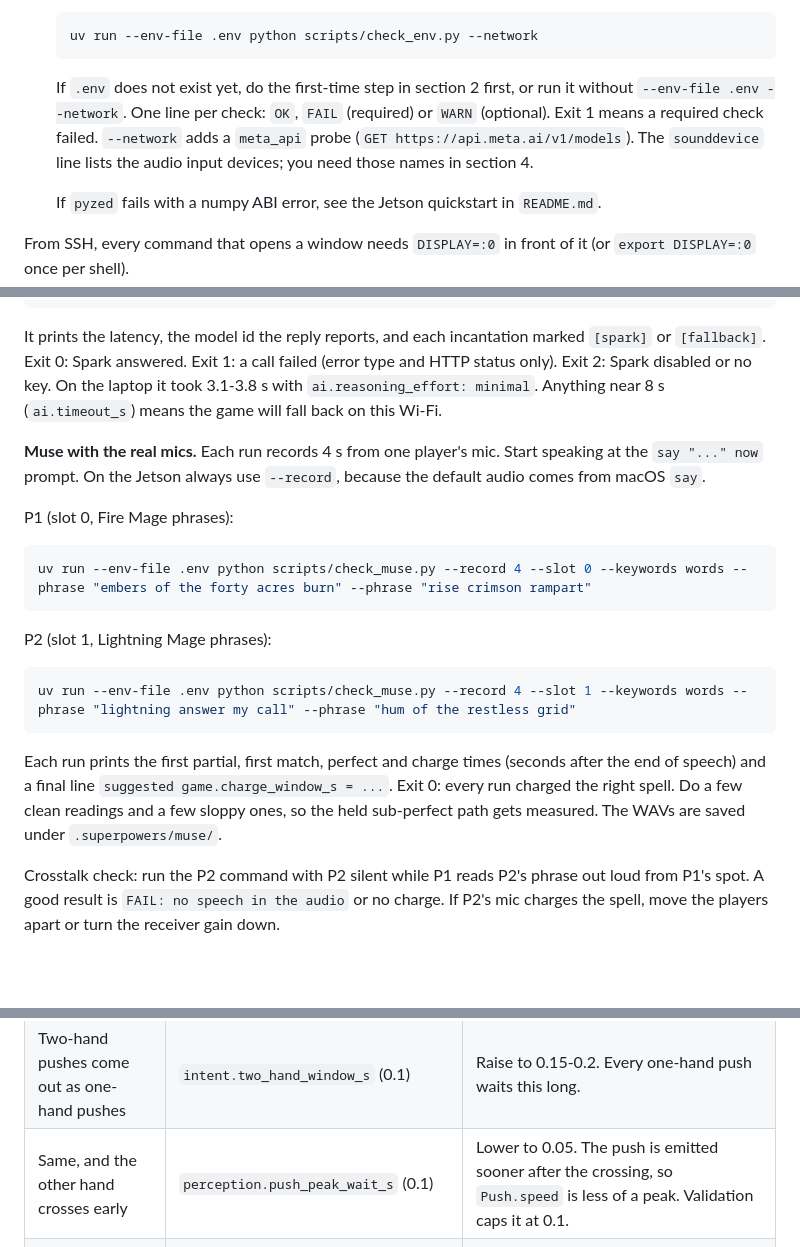
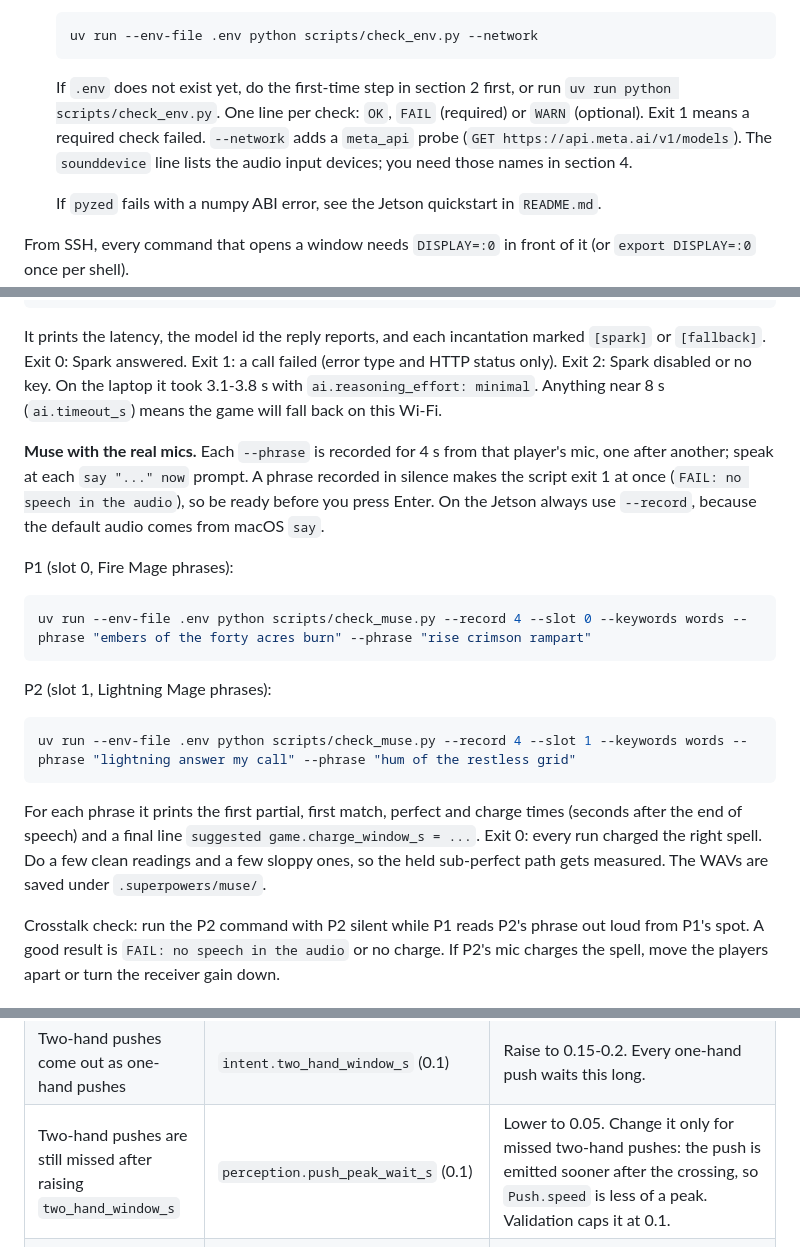
Before and after one commit to NoYume/magic-box, a Markdown page: docs/runbook.md, 3 parts joined by grey strips. Drawn GitHub-style; blank space fills up the shorter version.

Commit message:
doc(repo): fix the render time numbers and the check_muse recording note

````diff
--- a/docs/runbook.md
+++ b/docs/runbook.md
@@ -49,7 +49,7 @@ If `bench_tracking.py` says NO-GO, fix that before anything else. It decides the
    ```bash
    uv run --env-file .env python scripts/check_env.py --network
    ```
-   If `.env` does not exist yet, do the first-time step in section 2 first, or run it without `--env-file .env --network`. One line per check: `OK`, `FAIL` (required) or `WARN` (optional). Exit 1 means a required check failed. `--network` adds a `meta_api` probe (`GET https://api.meta.ai/v1/models`). The `sounddevice` line lists the audio input devices; you need those names in section 4.
+   If `.env` does not exist yet, do the first-time step in section 2 first, or run `uv run python scripts/check_env.py`. One line per check: `OK`, `FAIL` (required) or `WARN` (optional). Exit 1 means a required check failed. `--network` adds a `meta_api` probe (`GET https://api.meta.ai/v1/models`). The `sounddevice` line lists the audio input devices; you need those names in section 4.
 
    If `pyzed` fails with a numpy ABI error, see the Jetson quickstart in `README.md`.
 
@@ -149,7 +149,7 @@ uv run --env-file .env python scripts/check_spark.py --chronicle
 ```
 It prints the latency, the model id the reply reports, and each incantation marked `[spark]` or `[fallback]`. Exit 0: Spark answered. Exit 1: a call failed (error type and HTTP status only). Exit 2: Spark disabled or no key. On the laptop it took 3.1-3.8 s with `ai.reasoning_effort: minimal`. Anything near 8 s (`ai.timeout_s`) means the game will fall back on this Wi-Fi.
 
-**Muse with the real mics.** Each run records 4 s from one player's mic. Start speaking at the `say "..." now` prompt. On the Jetson always use `--record`, because the default audio comes from macOS `say`.
+**Muse with the real mics.** Each `--phrase` is recorded for 4 s from that player's mic, one after another; speak at each `say "..." now` prompt. A phrase recorded in silence makes the script exit 1 at once (`FAIL: no speech in the audio`), so be ready before you press Enter. On the Jetson always use `--record`, because the default audio comes from macOS `say`.
 
 P1 (slot 0, Fire Mage phrases):
 ```bash
@@ -161,7 +161,7 @@ P2 (slot 1, Lightning Mage phrases):
 uv run --env-file .env python scripts/check_muse.py --record 4 --slot 1 --keywords words --phrase "lightning answer my call" --phrase "hum of the restless grid"
 ```
 
-Each run prints the first partial, first match, perfect and charge times (seconds after the end of speech) and a final line `suggested game.charge_window_s = ...`. Exit 0: every run charged the right spell. Do a few clean readings and a few sloppy ones, so the held sub-perfect path gets measured. The WAVs are saved under `.superpowers/muse/`.
+For each phrase it prints the first partial, first match, perfect and charge times (seconds after the end of speech) and a final line `suggested game.charge_window_s = ...`. Exit 0: every run charged the right spell. Do a few clean readings and a few sloppy ones, so the held sub-perfect path gets measured. The WAVs are saved under `.superpowers/muse/`.
 
 Crosstalk check: run the P2 command with P2 silent while P1 reads P2's phrase out loud from P1's spot. A good result is `FAIL: no speech in the audio` or no charge. If P2's mic charges the spell, move the players apart or turn the receiver gain down.
 
@@ -207,7 +207,7 @@ Change values in `config.local.yaml` on the Jetson, then quit (`Esc`) and start
 | The ×1.15 perfect bonus almost never fires | `voice.perfect_hold_s` (0.5) | Raise to 0.8. Charges land later. |
 | Correct incantations don't charge | `voice.match_threshold` (80) | Lower to 70. Watch for wrong-spell charges. |
 | Two-hand pushes come out as one-hand pushes | `intent.two_hand_window_s` (0.1) | Raise to 0.15-0.2. Every one-hand push waits this long. |
-| Same, and the other hand crosses early | `perception.push_peak_wait_s` (0.1) | Lower to 0.05. The push is emitted sooner after the crossing, so `Push.speed` is less of a peak. Validation caps it at 0.1. |
+| Two-hand pushes are still missed after raising `two_hand_window_s` | `perception.push_peak_wait_s` (0.1) | Lower to 0.05. Change it only for missed two-hand pushes: the push is emitted sooner after the crossing, so `Push.speed` is less of a peak. Validation caps it at 0.1. |
 | Punches don't fire (`wrist_vz` never crosses the red line) | `perception.push_speed_mps` (1.5) | Lower to 1.2. Also `perception.push_min_travel_m` (0.12) down to 0.08. |
 | Pushes fire on their own (gesturing, talking with hands) | `perception.push_speed_mps` (1.5) | Raise to 1.8, or raise `push_min_travel_m`. |
 | One punch fires twice | `perception.push_cooldown_s` (0.4) | Raise to 0.6. |
````
Also changed, not shown: other parts of docs/runbook.md (+1 -1 lines), docs/submission.md (+1 -1 lines).
